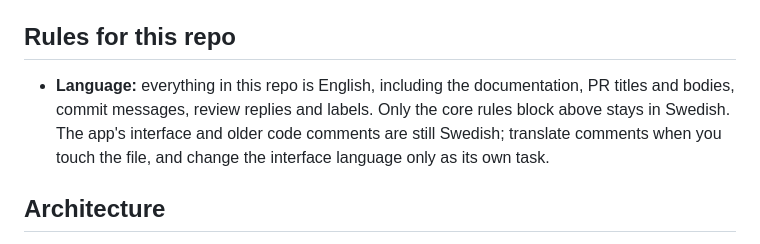
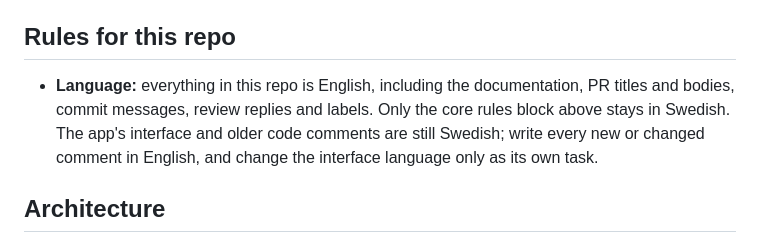
Before and after one commit to pissmyran/dumpen, a Markdown page: CLAUDE.md, the part around the change. Drawn GitHub-style.

Commit message:
chore: address review feedback
Co-Authored-By: Claude Opus 5.5 <noreply@anthropic.com>
Claude-Session: https://claude.ai/code/session_01QXXvqr58oiG6HLrsWRqhCX

```diff
--- a/CLAUDE.md
+++ b/CLAUDE.md
@@ -44,7 +44,7 @@ Also run, for what you changed: `npx --yes prettier@latest --check .` (settings
 
 ## Rules for this repo
 
-- **Language:** everything in this repo is English, including the documentation, PR titles and bodies, commit messages, review replies and labels. Only the core rules block above stays in Swedish. The app's interface and older code comments are still Swedish; translate comments when you touch the file, and change the interface language only as its own task.
+- **Language:** everything in this repo is English, including the documentation, PR titles and bodies, commit messages, review replies and labels. Only the core rules block above stays in Swedish. The app's interface and older code comments are still Swedish; write every new or changed comment in English, and change the interface language only as its own task.
 
 ## Architecture
 
```
